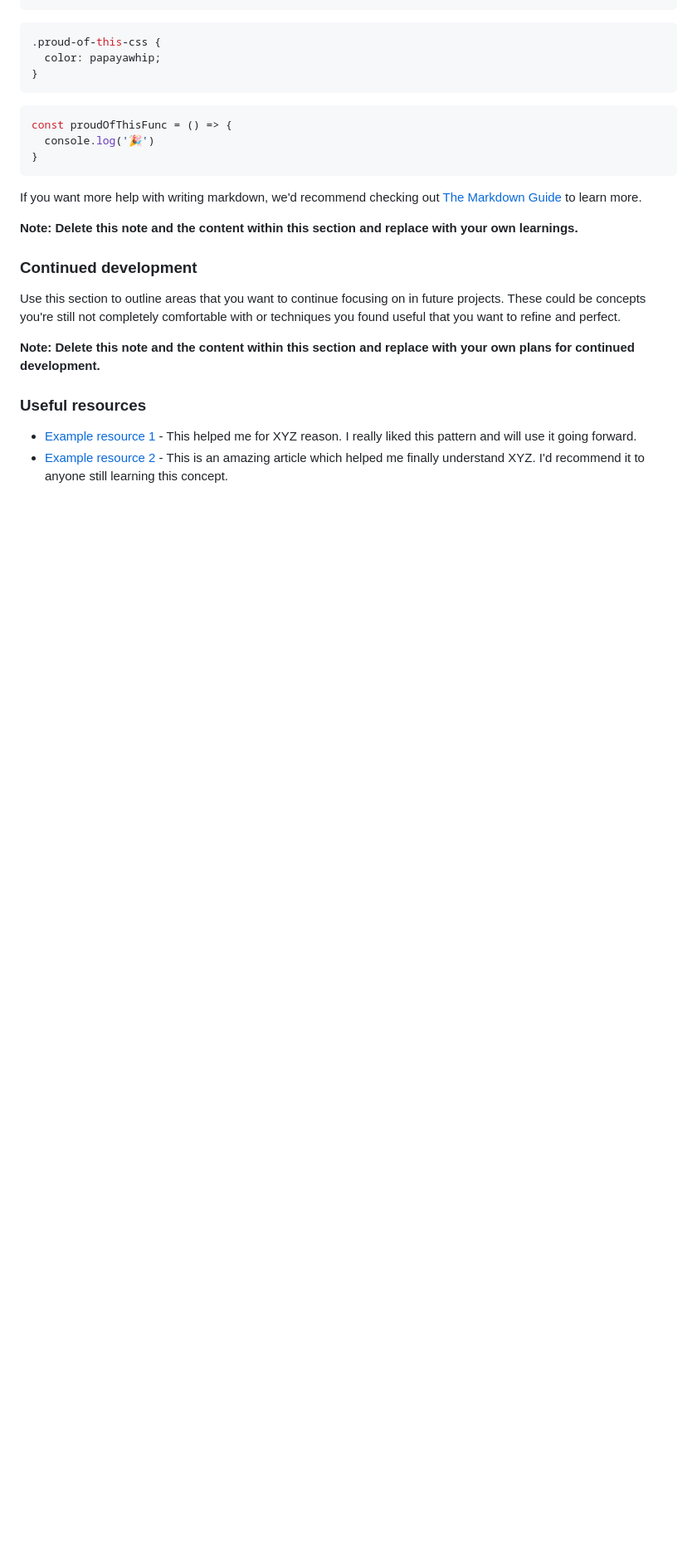
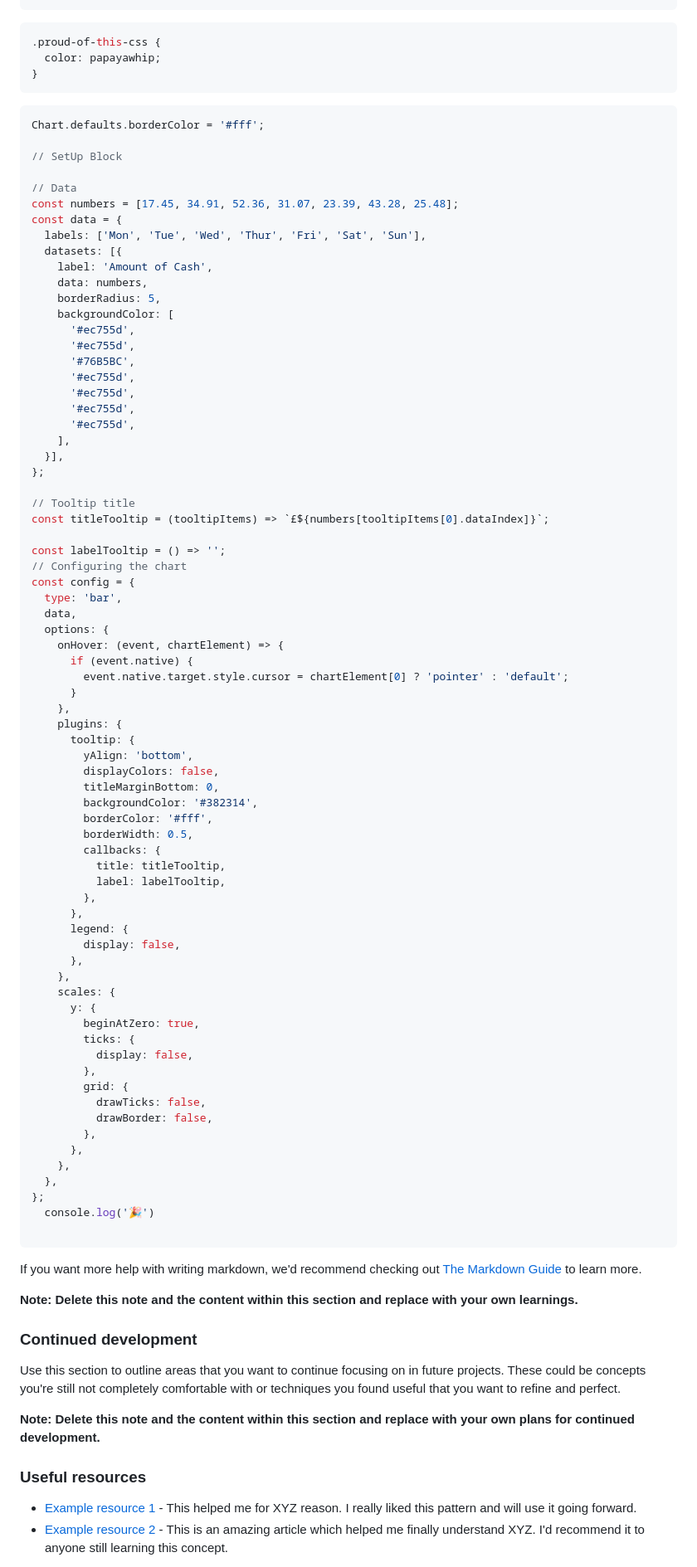
Before and after one commit to Have-Samuel/expenses-chart-component, a Markdown page: README.md, the part around one of its changes. Shown at 83% size. Rendered like a GitHub page; blank space fills up the shorter version.

Commit message:
Adding Useful code to the README.md file

````diff
--- a/README.md
+++ b/README.md
@@ -79,9 +69,77 @@ To see how you can add code snippets, see below:
 }
 ```
 ```js
-const proudOfThisFunc = () => {
+Chart.defaults.borderColor = '#fff';
+
+// SetUp Block
+
+// Data
+const numbers = [17.45, 34.91, 52.36, 31.07, 23.39, 43.28, 25.48];
+const data = {
+  labels: ['Mon', 'Tue', 'Wed', 'Thur', 'Fri', 'Sat', 'Sun'],
+  datasets: [{
+    label: 'Amount of Cash',
+    data: numbers,
+    borderRadius: 5,
+    backgroundColor: [
+      '#ec755d',
+      '#ec755d',
+      '#76B5BC',
+      '#ec755d',
+      '#ec755d',
+      '#ec755d',
+      '#ec755d',
+    ],
+  }],
+};
+
+// Tooltip title
+const titleTooltip = (tooltipItems) => `£${numbers[tooltipItems[0].dataIndex]}`;
+
+const labelTooltip = () => '';
+// Configuring the chart
+const config = {
+  type: 'bar',
+  data,
+  options: {
+    onHover: (event, chartElement) => {
+      if (event.native) {
+        event.native.target.style.cursor = chartElement[0] ? 'pointer' : 'default';
+      }
+    },
+    plugins: {
+      tooltip: {
+        yAlign: 'bottom',
+        displayColors: false,
+        titleMarginBottom: 0,
+        backgroundColor: '#382314',
+        borderColor: '#fff',
+        borderWidth: 0.5,
+        callbacks: {
+          title: titleTooltip,
+          label: labelTooltip,
+        },
+      },
+      legend: {
+        display: false,
+      },
+    },
+    scales: {
+      y: {
+        beginAtZero: true,
+        ticks: {
+          display: false,
+        },
+        grid: {
+          drawTicks: false,
+          drawBorder: false,
+        },
+      },
+    },
+  },
+};
   console.log('🎉')
-}
+
 ```
 
 If you want more help with writing markdown, we'd recommend checking out [The Markdown Guide](https://www.markdownguide.org/) to learn more.
````
Also changed, not shown: other parts of README.md (+7 -17 lines).
